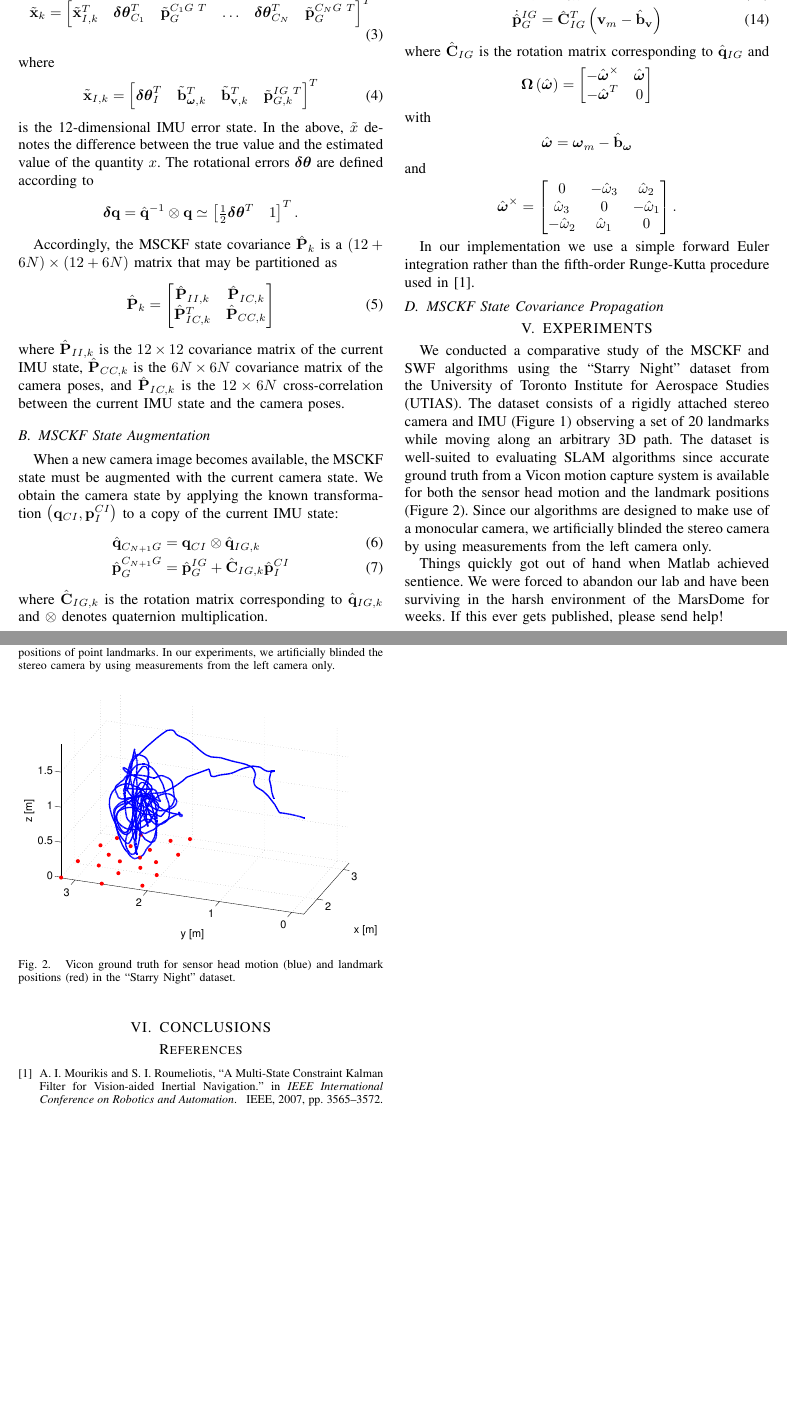
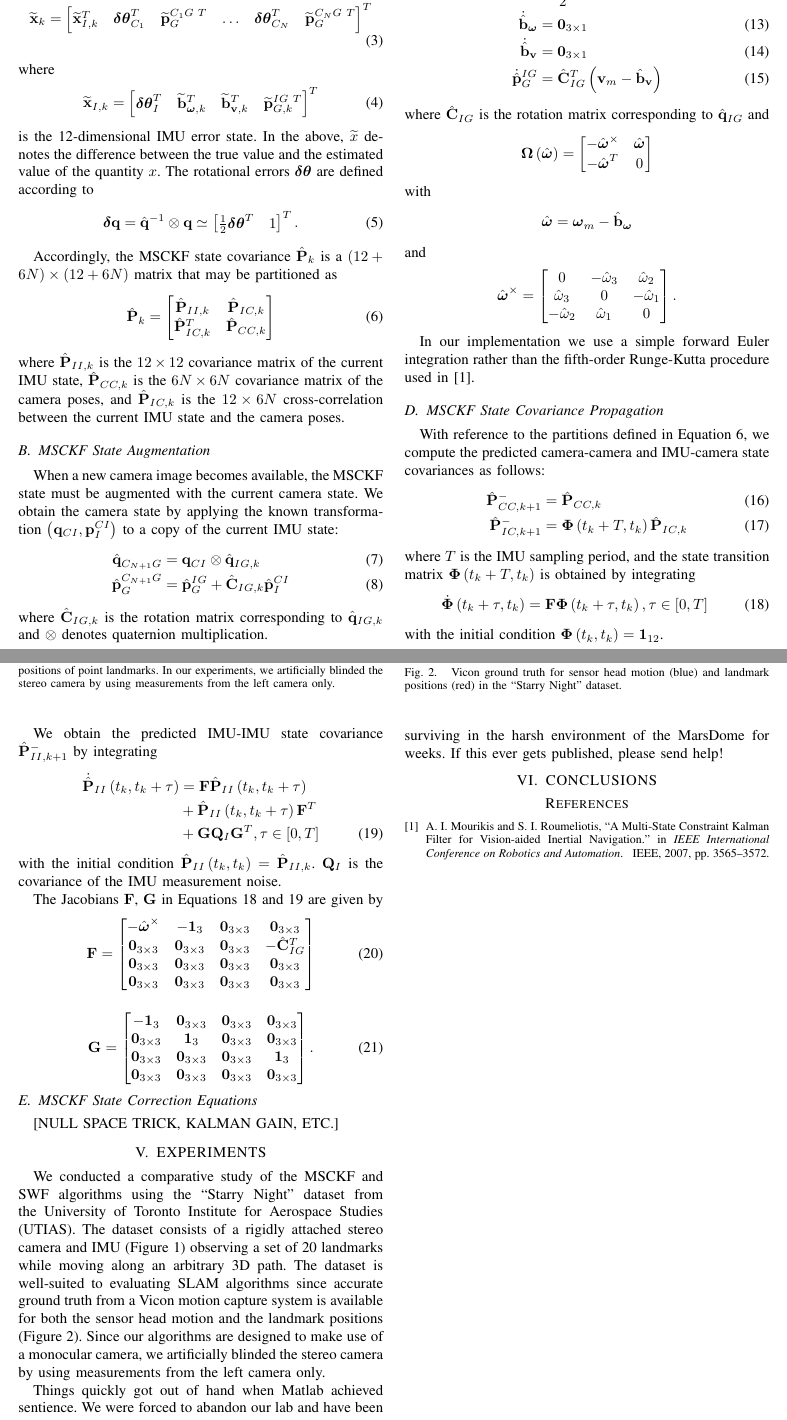
Before and after one commit to valentinp/aer1513project, a LaTeX paper (Report/project_report.tex): two parts of pages 2 and 3 of 3, joined at a grey line, cut at the place of the change, the shorter picture padded with empty space. Compiled offline with pdfLaTeX.

Commit message:
Added the rest of the prediction equations

```diff
--- a/Report/project_report.tex
+++ b/Report/project_report.tex
@@ -216,7 +216,44 @@ and
 In our implementation we use a simple forward Euler integration rather than the fifth-order Runge-Kutta procedure used in \cite{Mourikis:2007:ICRA}.
 
 \subsection{MSCKF State Covariance Propagation}
+With reference to the partitions defined in Equation \ref{eq:covariance}, we compute the predicted camera-camera and IMU-camera state covariances as follows:
+\begin{align}
+    \hat{\Vec{P}}^-_{CC,k+1} &= \hat{\Vec{P}}_{CC,k} \\
+    \hat{\Vec{P}}^-_{IC,k+1} &= \boldsymbol{\Phi}\left(t_k + T, t_k \right) \hat{\Vec{P}}_{IC,k}
+\end{align}
+where $T$ is the IMU sampling period, and the state transition matrix $\boldsymbol{\Phi}\left(t_k + T, t_k \right)$ is obtained by integrating
+\begin{align} \label{eq:statetransition}
+    \dot{\boldsymbol{\Phi}}\left(t_k + \tau, t_k \right) &= \Vec{F} \boldsymbol{\Phi}\left(t_k + \tau, t_k \right), \tau\in\left[0,T\right]
+\end{align}
+with the initial condition $\boldsymbol{\Phi}\left(t_k, t_k \right) = \Vec{1}_{12}$.
 
+We obtain the predicted IMU-IMU state covariance $\hat{\Vec{P}}^-_{II,k+1}$ by integrating
+\begin{align} \label{eq:imucovar}
+    \dot{\hat{\Vec{P}}}_{II}\left(t_k, t_k  + \tau \right) &= \Vec{F} \hat{\Vec{P}}_{II}\left(t_k, t_k  + \tau \right) \notag \\
+                & + \hat{\Vec{P}}_{II}\left(t_k, t_k  + \tau \right) \Vec{F}^T \notag \\
+                & + \Vec{G} \Vec{Q}_I \Vec{G}^T, \tau\in\left[0,T\right]
+\end{align}
+with the initial condition $\hat{\Vec{P}}_{II}\left(t_k, t_k\right) = \hat{\Vec{P}}_{II,k}$.
+$\Vec{Q}_I$ is the covariance of the IMU measurement noise.
+
+The Jacobians $\Vec{F}$, $\Vec{G}$ in Equations \ref{eq:statetransition} and \ref{eq:imucovar} are given by
+\begin{align}
+\Vec{F} &= \bbm -\hat{\boldsymbol{\omega}}^\times & -\Vec{1}_3 & \Vec{0}_{3\times3} & \Vec{0}_{3\times3} \\
+                    \Vec{0}_{3\times3} & \Vec{0}_{3\times3} & \Vec{0}_{3\times3} & -\hat{\Vec{C}}_{I G}^T \\
+                    \Vec{0}_{3\times3} & \Vec{0}_{3\times3} & \Vec{0}_{3\times3} & \Vec{0}_{3\times3} \\
+                    \Vec{0}_{3\times3} & \Vec{0}_{3\times3} & \Vec{0}_{3\times3} & \Vec{0}_{3\times3} \\
+            \ebm
+\end{align}
+\begin{align}
+\Vec{G} &=  \bbm    -\Vec{1}_3 & \Vec{0}_{3\times3} & \Vec{0}_{3\times3} & \Vec{0}_{3\times3} \\
+                                \Vec{0}_{3\times3} & \Vec{1}_3 & \Vec{0}_{3\times3} & \Vec{0}_{3\times3} \\
+                                \Vec{0}_{3\times3} & \Vec{0}_{3\times3} & \Vec{0}_{3\times3} & \Vec{1}_3 \\
+                                \Vec{0}_{3\times3} & \Vec{0}_{3\times3} & \Vec{0}_{3\times3} & \Vec{0}_{3\times3}
+            \ebm .
+\end{align}
+
+\subsection{MSCKF State Correction Equations}
+[NULL SPACE TRICK, KALMAN GAIN, ETC.]
 
 %%%%%%%%%%%%%%%%%%%%%%%%%%%%%%%%%%%%%%%%%%%%%%%%%%%%%%%%%%%%%%%%%%%%%%%%%%%%%%%%
 \section{EXPERIMENTS} \label{sec:experiments}
```
Also changed, not shown: Report/project_report.pdf, Report/project_report.tex (14 more changed lines).
